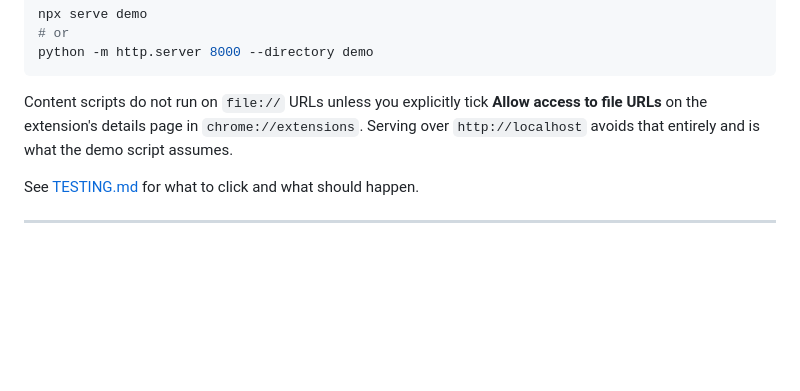
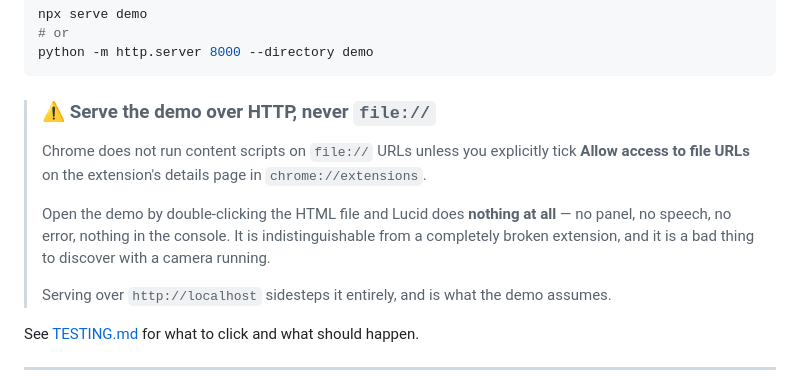
Before and after one commit to Viktor-Nedev/lucid, a Markdown page: README.md, the part around the change. Drawn GitHub-style; blank space fills up the shorter version.

````diff
--- a/README.md
+++ b/README.md
@@ -153,9 +153,16 @@ npx serve demo
 python -m http.server 8000 --directory demo
 ```
 
-Content scripts do not run on `file://` URLs unless you explicitly tick **Allow access to file
-URLs** on the extension's details page in `chrome://extensions`. Serving over `http://localhost`
-avoids that entirely and is what the demo script assumes.
+> ### ⚠️ Serve the demo over HTTP, never `file://`
+>
+> Chrome does not run content scripts on `file://` URLs unless you explicitly tick **Allow access
+> to file URLs** on the extension's details page in `chrome://extensions`.
+>
+> Open the demo by double-clicking the HTML file and Lucid does **nothing at all** — no panel, no
+> speech, no error, nothing in the console. It is indistinguishable from a completely broken
+> extension, and it is a bad thing to discover with a camera running.
+>
+> Serving over `http://localhost` sidesteps it entirely, and is what the demo assumes.
 
 See [TESTING.md](TESTING.md) for what to click and what should happen.
 
````
Also changed, not shown: TESTING.md (+8 -3 lines).
